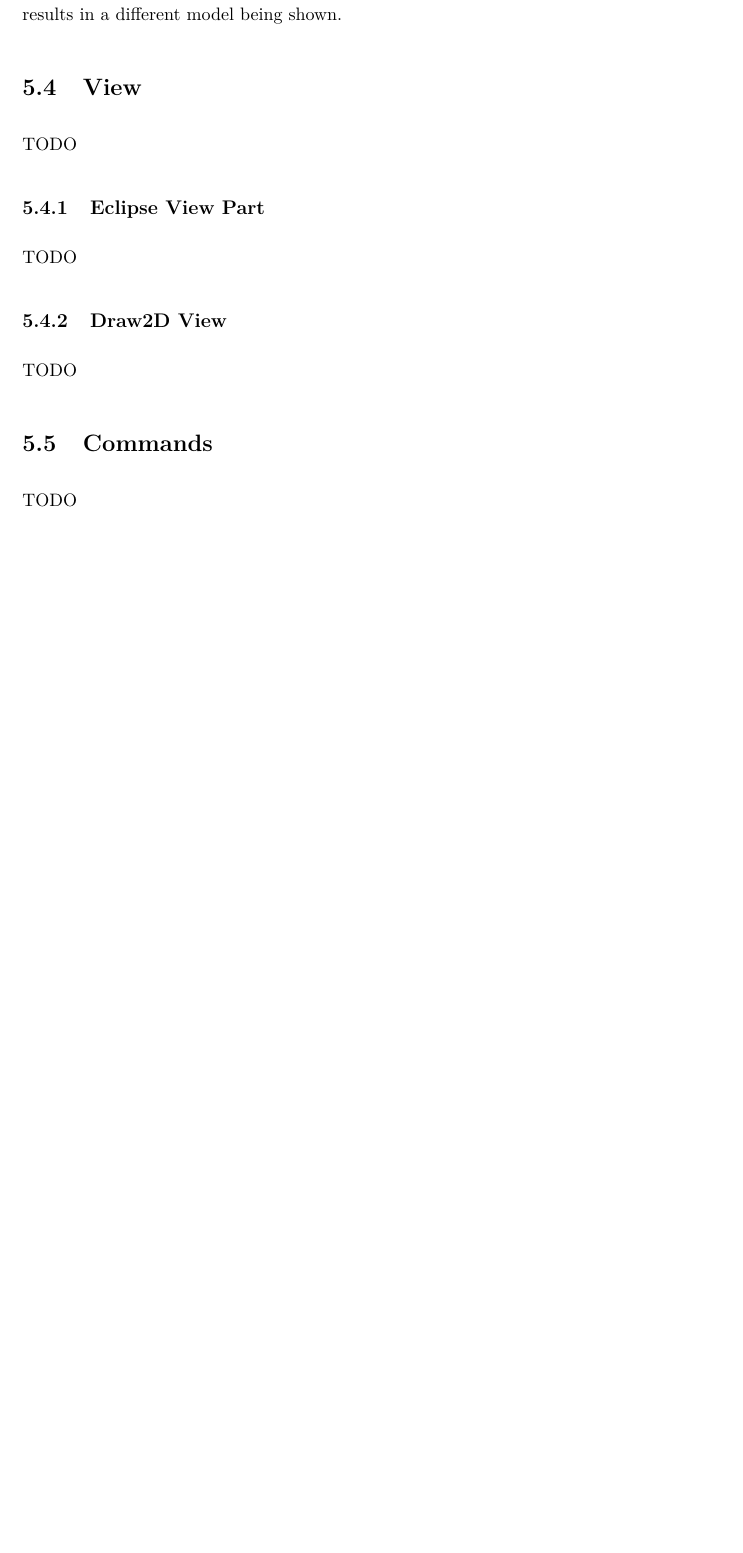
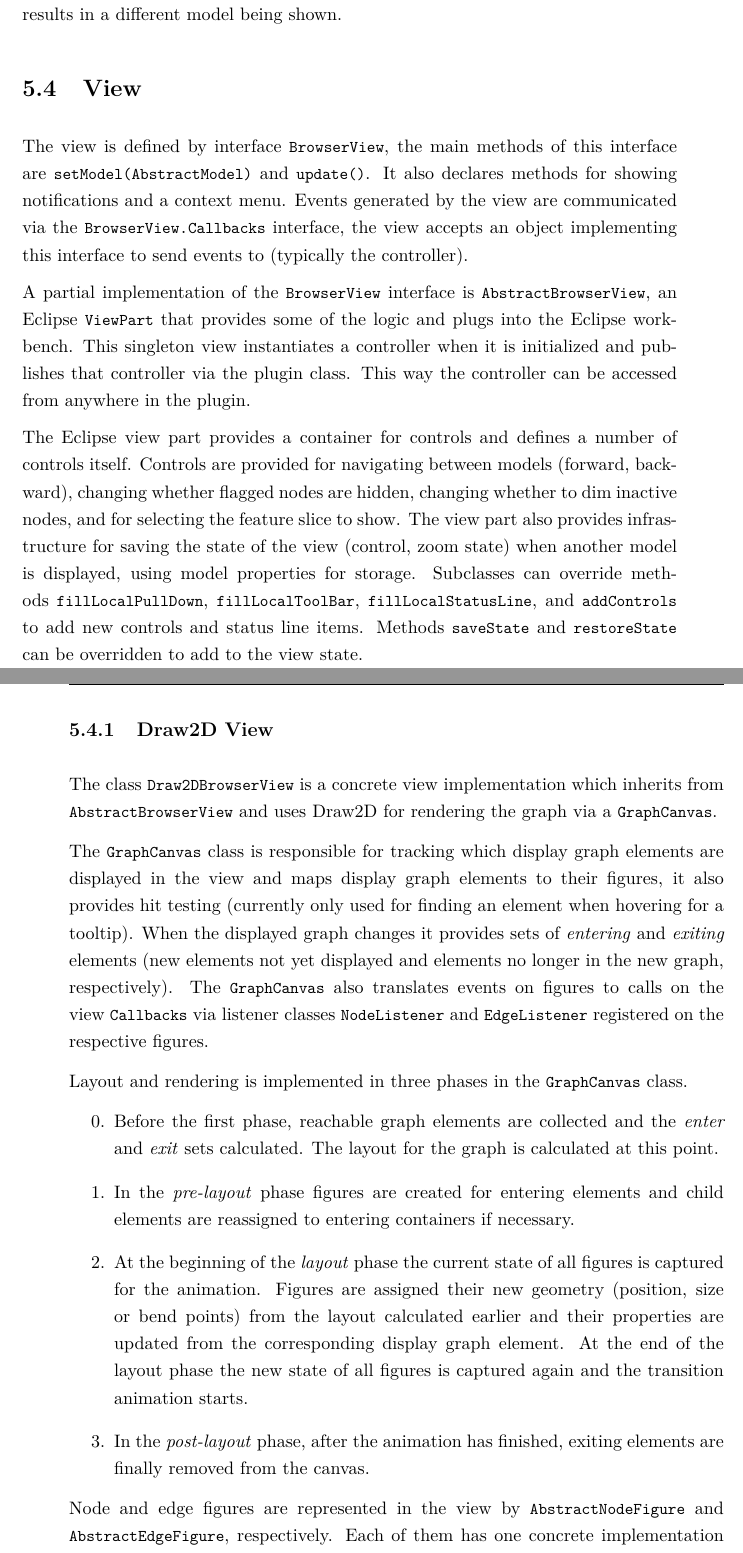
Before and after one commit to PeterFeicht/thesis-cs, a LaTeX thesis (thesis.tex, which reads impl.tex): part of page 38 of 47 before the commit and two parts of pages 38 and 39 of 47 after it, the two joined at a grey line, cut so that both start at the same text, the shorter picture padded with empty space. Compiled offline with pdfLaTeX.

Commit message:
Add most of the implementation chapter

```diff
--- a/impl.tex
+++ b/impl.tex
@@ -274,12 +274,52 @@ The user can then select a different slice from the same feature, which results
 
 \section{View}
 
-TODO
+The view is defined by interface \lstinline|BrowserView|, the main methods of this interface are
+\lstinline|setModel(AbstractModel)| and \lstinline|update()|. It also declares methods for showing notifications and a
+context menu. Events generated by the view are communicated via the \lstinline|BrowserView.Callbacks| interface, the
+view accepts an object implementing this interface to send events to (typically the controller).
 
-\subsection{Eclipse View Part}
+A partial implementation of the \lstinline|BrowserView| interface is \lstinline|AbstractBrowserView|, an Eclipse
+\lstinline|ViewPart| that provides some of the logic and plugs into the Eclipse workbench. This singleton view
+instantiates a controller when it is initialized and publishes that controller via the plugin class. This way the
+controller can be accessed from anywhere in the plugin.
 
-TODO
+The Eclipse view part provides a container for controls and defines a number of controls itself. Controls are provided
+for navigating between models (forward, backward), changing whether flagged nodes are hidden, changing whether to dim
+inactive nodes, and for selecting the feature slice to show. The view part also provides infrastructure for saving the
+state of the view (control, zoom state) when another model is displayed, using model properties for storage. Subclasses
+can override methods \lstinline|fillLocalPullDown|, \lstinline|fillLocalToolBar|, \lstinline|fillLocalStatusLine|, and
+\lstinline|addControls| to add new controls and status line items. Methods \lstinline|saveState| and
+\lstinline|restoreState| can be overridden to add to the view state.
 
 \subsection{Draw2D View}
 
-TODO
+The class \lstinline|Draw2DBrowserView| is a concrete view implementation which inherits from
+\lstinline|AbstractBrowserView| and uses Draw2D for rendering the graph via a \lstinline|GraphCanvas|.
+
+The \lstinline|GraphCanvas| class is responsible for tracking which display graph elements are displayed in the view
+and maps display graph elements to their figures, it also provides hit testing (currently only used for finding an
+element when hovering for a tooltip). When the displayed graph changes it provides sets of \emph{entering} and
+\emph{exiting} elements (new elements not yet displayed and elements no longer in the new graph, respectively). The
+\lstinline|GraphCanvas| also translates events on figures to calls on the view \lstinline|Callbacks| via listener
+classes \lstinline|NodeListener| and \lstinline|EdgeListener| registered on the respective figures.
+
+Layout and rendering is implemented in three phases in the \lstinline|GraphCanvas| class.
+\begin{enumerate}[start=0]
+  \item Before the first phase, reachable graph elements are collected and the \emph{enter} and \emph{exit} sets
+  calculated. The layout for the graph is calculated at this point.
+
+  \item In the \emph{pre-layout} phase figures are created for entering elements and child elements are reassigned to
+  entering containers if necessary.
+
+  \item At the beginning of the \emph{layout} phase the current state of all figures is captured for the animation.
+  Figures are assigned their new geometry (position, size or bend points) from the layout calculated earlier and their
+  properties are updated from the corresponding display graph element. At the end of the layout phase the new state of
+  all figures is captured again and the transition animation starts.
+
+  \item In the \emph{post-layout} phase, after the animation has finished, exiting elements are finally removed from
+  the canvas.
+\end{enumerate}
+
+Node and edge figures are represented in the view by \lstinline|AbstractNodeFigure| and \lstinline|AbstractEdgeFigure|,
+respectively. Each of them has one concrete implementation which is initialized and updated from a corresponding
@@ -287,4 +335,3 @@ TODO
 
 \section{Commands}
 
-TODO
```
Also changed, not shown: impl.tex (24 more changed lines).
